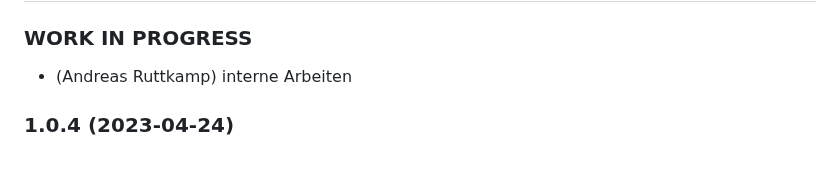
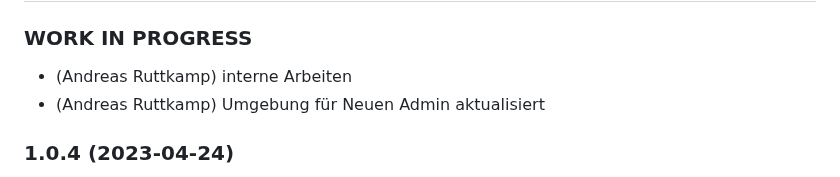
Before and after one commit to aruttkamp/ioBroker.rct, a Markdown page: README.md, the part around the change. Drawn GitHub-style.

Commit message:
Neue Version bereitgestellt.

```diff
--- a/README.md
+++ b/README.md
@@ -47,6 +47,8 @@ If this happens, stop the adapter and manually delete the node "rct.0".
 -->
 ### **WORK IN PROGRESS**
 * (Andreas Ruttkamp) interne Arbeiten
+* (Andreas Ruttkamp) Umgebung für Neuen Admin aktualisiert
+
 
 ### 1.0.4 (2023-04-24)
 * (Andreas Ruttkamp) Release Script added and update dev-components
```
